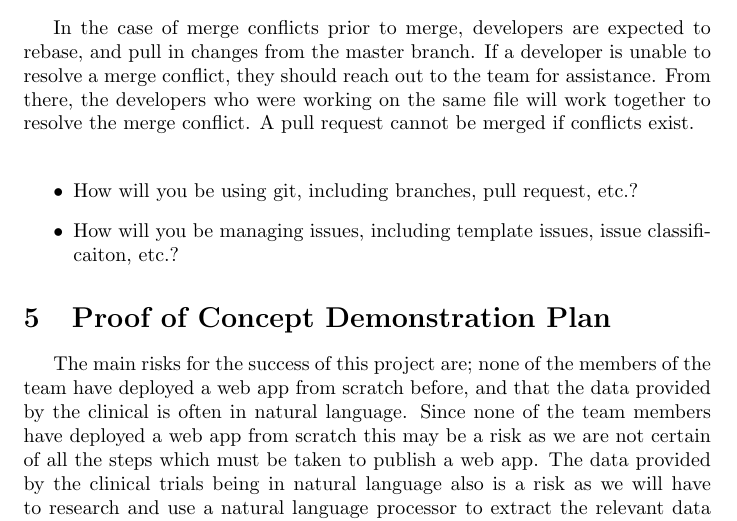
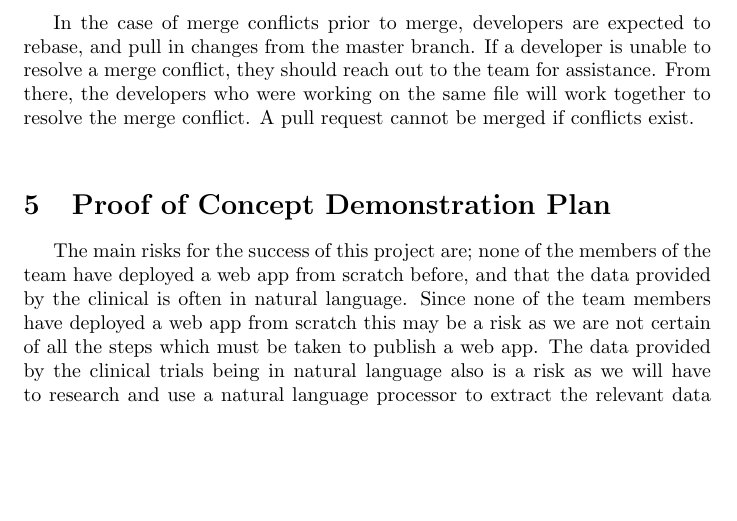
Before and after one commit to davimang/REACH, a LaTeX document (docs/DevelopmentPlan/DevelopmentPlan.tex): part of page 7 of 9, cut so that both start at the same text, the shorter picture padded with empty space. Compiled offline with pdfLaTeX.

Commit message:
Remove comments

```diff
--- a/docs/DevelopmentPlan/DevelopmentPlan.tex
+++ b/docs/DevelopmentPlan/DevelopmentPlan.tex
@@ -201,12 +201,6 @@ If a developer is unable to resolve a merge conflict, they should reach out to t
 From there, the developers who were working on the same file will work together to resolve the merge conflict.
 A pull request cannot be merged if conflicts exist.\\
 
-\begin{itemize}
-	\item How will you be using git, including branches, pull request, etc.?
-	\item How will you be managing issues, including template issues, issue
-	classificaiton, etc.?
-\end{itemize}
-
 \section{Proof of Concept Demonstration Plan}
 
 The main risks for the success of this project are; none of the members of the team have deployed a web app from scratch before, and that the data provided by the clinical is often in natural language. Since none of the team members have deployed a web app from scratch this may be a risk as we are not certain of all the steps which must be taken to publish a web app. The data provided by the clinical trials being in natural language also is a risk as we will have to research and use a natural language processor to extract the relevant data points.
```
Also changed, not shown: docs/DevelopmentPlan/DevelopmentPlan.pdf.
